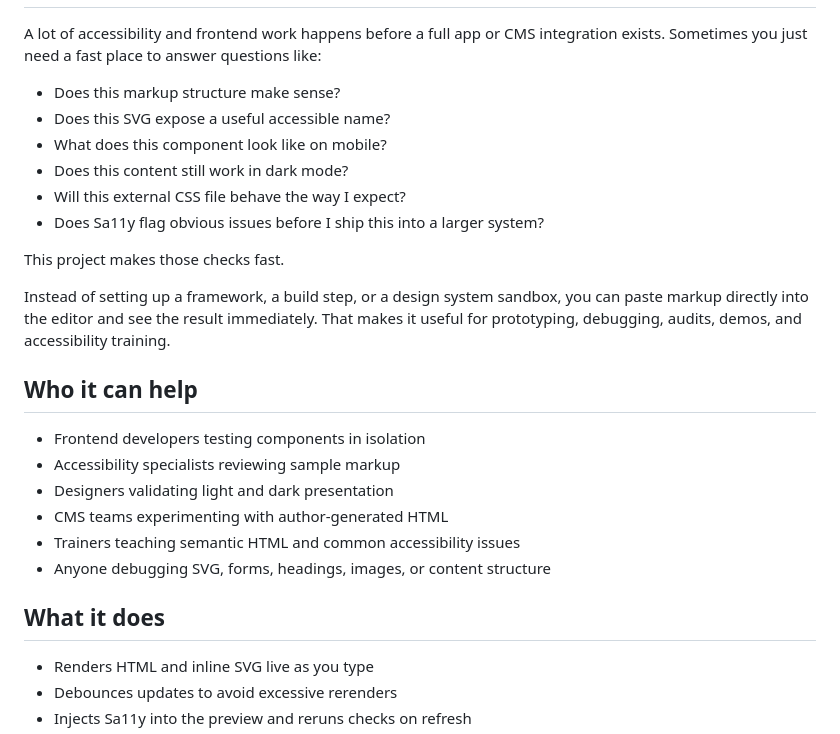
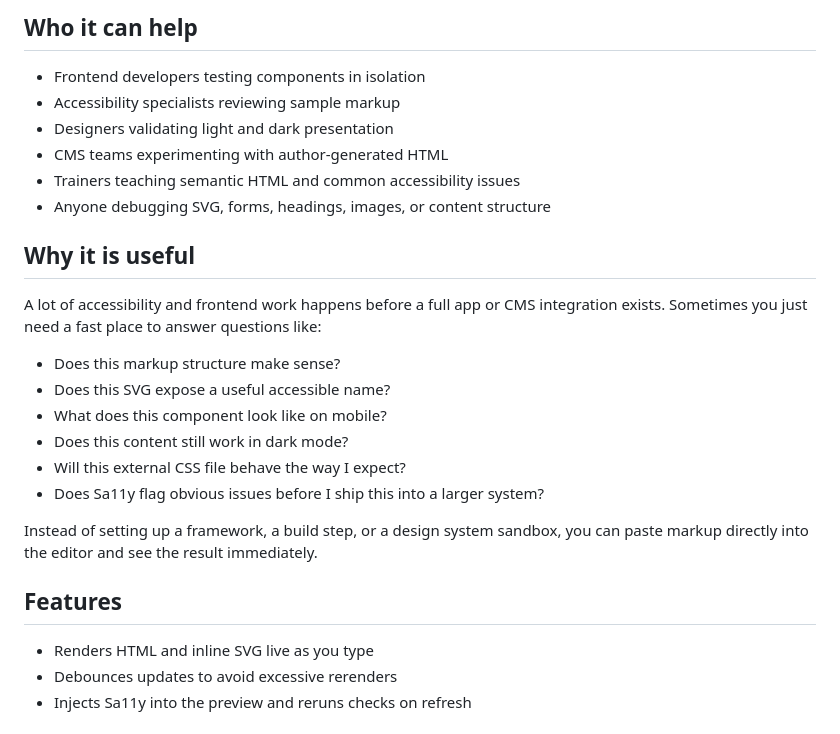
Before and after one commit to mgifford/html2html, a Markdown page: README.md, the part around one of its changes. Drawn GitHub-style.

```diff
--- a/README.md
+++ b/README.md
@@ -15,3 +28,13 @@ It gives you:
+## Who it can help
+
+- Frontend developers testing components in isolation
+- Accessibility specialists reviewing sample markup
+- Designers validating light and dark presentation
+- CMS teams experimenting with author-generated HTML
+- Trainers teaching semantic HTML and common accessibility issues
+- Anyone debugging SVG, forms, headings, images, or content structure
+
+## Why it is useful
 
 A lot of accessibility and frontend work happens before a full app or CMS integration exists. Sometimes you just need a fast place to answer questions like:
 
@@ -22,20 +45,9 @@ A lot of accessibility and frontend work happens before a full app or CMS integr
 - Will this external CSS file behave the way I expect?
 - Does Sa11y flag obvious issues before I ship this into a larger system?
 
-This project makes those checks fast.
+Instead of setting up a framework, a build step, or a design system sandbox, you can paste markup directly into the editor and see the result immediately.
 
-Instead of setting up a framework, a build step, or a design system sandbox, you can paste markup directly into the editor and see the result immediately. That makes it useful for prototyping, debugging, audits, demos, and accessibility training.
-
-## Who it can help
-
-- Frontend developers testing components in isolation
-- Accessibility specialists reviewing sample markup
-- Designers validating light and dark presentation
-- CMS teams experimenting with author-generated HTML
-- Trainers teaching semantic HTML and common accessibility issues
-- Anyone debugging SVG, forms, headings, images, or content structure
-
-## What it does
+## Features
 
 - Renders HTML and inline SVG live as you type
 - Debounces updates to avoid excessive rerenders
```
Also changed, not shown: other parts of README.md (+44 -36 lines).
